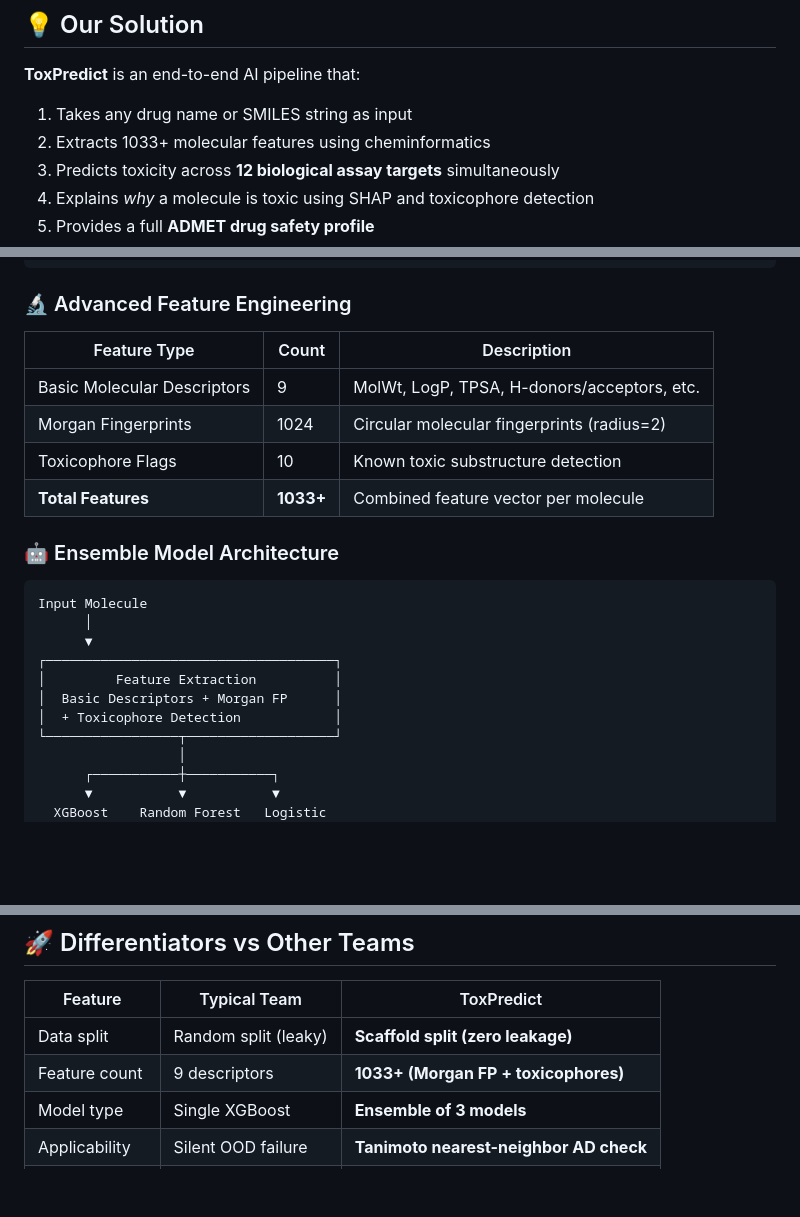
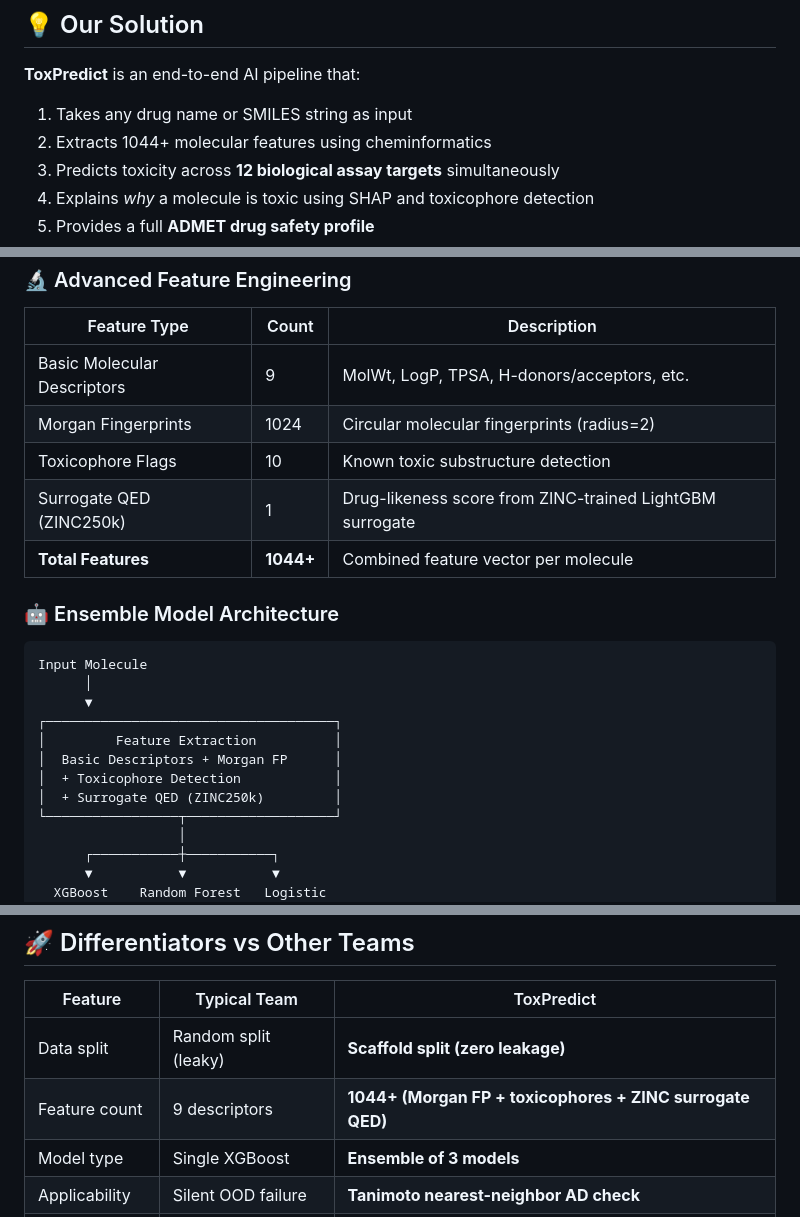
Before and after one commit to bajpaidhruv2018/ToxPredict, a Markdown page: README.md, 3 parts joined by grey strips. GitHub-like rendering; blank space fills up the shorter version.

````diff
--- a/README.md
+++ b/README.md
@@ -51,7 +51,7 @@ Traditional toxicity testing requires expensive lab work, animal testing, and mo
 **ToxPredict** is an end-to-end AI pipeline that:
 
 1. Takes any drug name or SMILES string as input
-2. Extracts 1033+ molecular features using cheminformatics
+2. Extracts 1044+ molecular features using cheminformatics
 3. Predicts toxicity across **12 biological assay targets** simultaneously
 4. Explains *why* a molecule is toxic using SHAP and toxicophore detection
 5. Provides a full **ADMET drug safety profile**
@@ -81,7 +81,8 @@ Unlike naive random splits, we use **Murcko scaffold-based splitting** (`GroupSh
 | Basic Molecular Descriptors | 9 | MolWt, LogP, TPSA, H-donors/acceptors, etc. |
 | Morgan Fingerprints | 1024 | Circular molecular fingerprints (radius=2) |
 | Toxicophore Flags | 10 | Known toxic substructure detection |
-| **Total Features** | **1033+** | Combined feature vector per molecule |
+| Surrogate QED (ZINC250k) | 1 | Drug-likeness score from ZINC-trained LightGBM surrogate |
+| **Total Features** | **1044+** | Combined feature vector per molecule |
 
 ### 🤖 Ensemble Model Architecture
 ```
@@ -92,6 +93,7 @@ Input Molecule
 │         Feature Extraction          │
 │  Basic Descriptors + Morgan FP      │
 │  + Toxicophore Detection            │
+│  + Surrogate QED (ZINC250k)         │
 └─────────────────┬───────────────────┘
                   │
       ┌───────────┼───────────┐
@@ -380,7 +397,7 @@ From molecular properties → estimate:
 | Feature | Typical Team | ToxPredict |
 |---|---|---|
 | Data split | Random split (leaky) | **Scaffold split (zero leakage)** |
-| Feature count | 9 descriptors | **1033+ (Morgan FP + toxicophores)** |
+| Feature count | 9 descriptors | **1044+ (Morgan FP + toxicophores + ZINC surrogate QED)** |
 | Model type | Single XGBoost | **Ensemble of 3 models** |
 | Applicability | Silent OOD failure | **Tanimoto nearest-neighbor AD check** |
 | Drug input | SMILES only | **Drug name OR SMILES** |
````
Also changed, not shown: other parts of README.md (+25 -7 lines).
